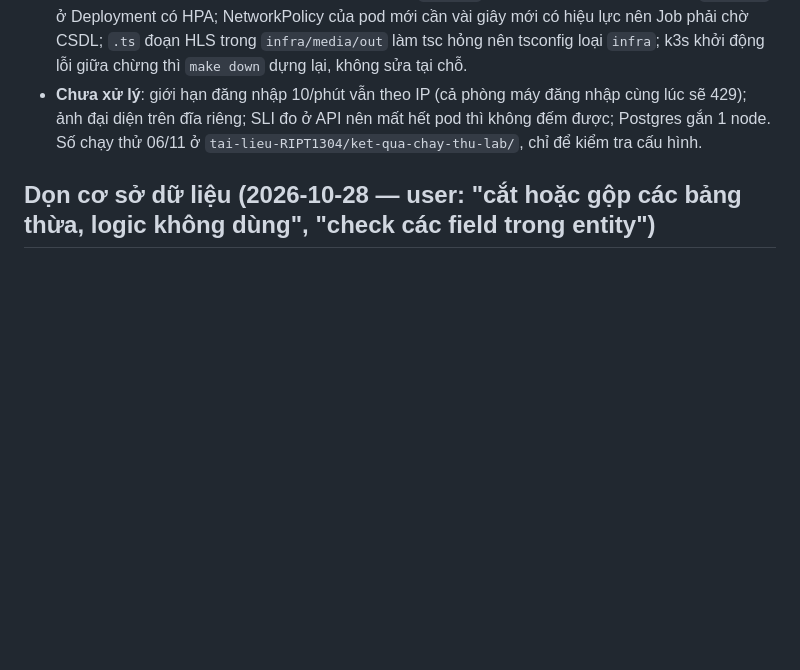
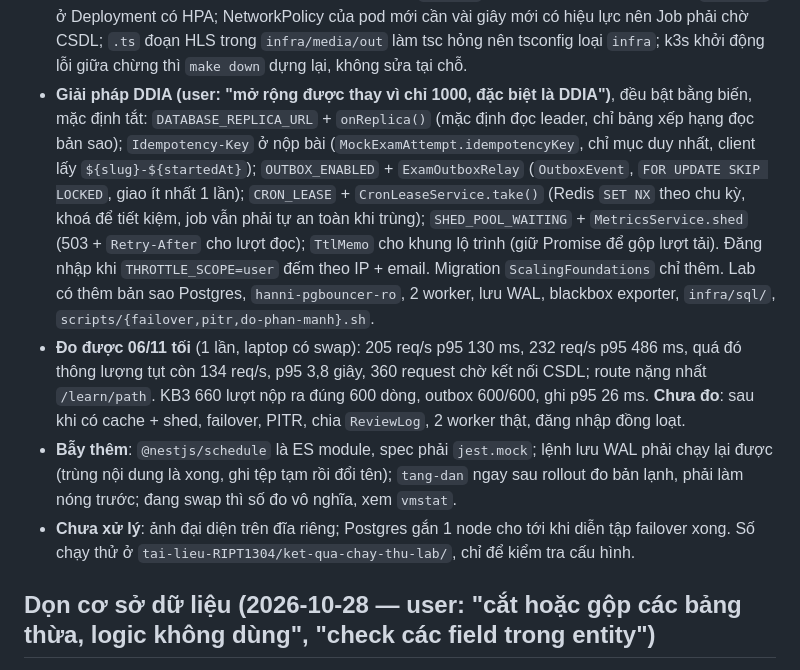
Before and after one commit to DANG-PH/hanni-server, a Markdown page: CLAUDE.md, the part around the change. Drawn GitHub-style; blank space fills up the shorter version.

Commit message:
docs: ghi lại giải pháp DDIA và số đo trên lab

```diff
--- a/CLAUDE.md
+++ b/CLAUDE.md
@@ -18,8 +18,16 @@ chính thức, `kubectl` qua `infra/scripts/kubectl`, k6/ffmpeg/python đều ch
   `@opentelemetry/api` của app và SDK phải cùng bản, app mới hơn thì nhận bản rỗng, log mất `traceId` mà không báo lỗi; không khai `replicas` ở Deployment có HPA;
   NetworkPolicy của pod mới cần vài giây mới có hiệu lực nên Job phải chờ CSDL; `.ts` đoạn HLS trong `infra/media/out` làm tsc hỏng nên tsconfig loại `infra`;
   k3s khởi động lỗi giữa chừng thì `make down` dựng lại, không sửa tại chỗ.
-- **Chưa xử lý**: giới hạn đăng nhập 10/phút vẫn theo IP (cả phòng máy đăng nhập cùng lúc sẽ 429); ảnh đại diện trên đĩa riêng; SLI đo ở API nên mất hết pod thì không đếm được;
-  Postgres gắn 1 node. Số chạy thử 06/11 ở `tai-lieu-RIPT1304/ket-qua-chay-thu-lab/`, chỉ để kiểm tra cấu hình.
+- **Giải pháp DDIA (user: "mở rộng được thay vì chỉ 1000, đặc biệt là DDIA")**, đều bật bằng biến, mặc định tắt: `DATABASE_REPLICA_URL` + `onReplica()` (mặc định đọc leader, chỉ
+  bảng xếp hạng đọc bản sao); `Idempotency-Key` ở nộp bài (`MockExamAttempt.idempotencyKey`, chỉ mục duy nhất, client lấy `${slug}-${startedAt}`); `OUTBOX_ENABLED` + `ExamOutboxRelay`
+  (`OutboxEvent`, `FOR UPDATE SKIP LOCKED`, giao ít nhất 1 lần); `CRON_LEASE` + `CronLeaseService.take()` (Redis `SET NX` theo chu kỳ, khoá để tiết kiệm, job vẫn phải tự an toàn khi trùng);
+  `SHED_POOL_WAITING` + `MetricsService.shed` (503 + `Retry-After` cho lượt đọc); `TtlMemo` cho khung lộ trình (giữ Promise để gộp lượt tải). Đăng nhập khi `THROTTLE_SCOPE=user` đếm theo IP + email.
+  Migration `ScalingFoundations` chỉ thêm. Lab có thêm bản sao Postgres, `hanni-pgbouncer-ro`, 2 worker, lưu WAL, blackbox exporter, `infra/sql/`, `scripts/{failover,pitr,do-phan-manh}.sh`.
+- **Đo được 06/11 tối** (1 lần, laptop có swap): 205 req/s p95 130 ms, 232 req/s p95 486 ms, quá đó thông lượng tụt còn 134 req/s, p95 3,8 giây, 360 request chờ kết nối CSDL; route nặng nhất
+  `/learn/path`. KB3 660 lượt nộp ra đúng 600 dòng, outbox 600/600, ghi p95 26 ms. **Chưa đo**: sau khi có cache + shed, failover, PITR, chia `ReviewLog`, 2 worker thật, đăng nhập đồng loạt.
+- **Bẫy thêm**: `@nestjs/schedule` là ES module, spec phải `jest.mock`; lệnh lưu WAL phải chạy lại được (trùng nội dung là xong, ghi tệp tạm rồi đổi tên); `tang-dan` ngay sau rollout đo bản lạnh, phải làm nóng trước;
+  đang swap thì số đo vô nghĩa, xem `vmstat`.
+- **Chưa xử lý**: ảnh đại diện trên đĩa riêng; Postgres gắn 1 node cho tới khi diễn tập failover xong. Số chạy thử ở `tai-lieu-RIPT1304/ket-qua-chay-thu-lab/`, chỉ để kiểm tra cấu hình.
 
 ## Dọn cơ sở dữ liệu (2026-10-28 — user: "cắt hoặc gộp các bảng thừa, logic không dùng", "check các field trong entity")
 Còn **42 bảng**, bảng/cột nào cũng có code đọc hoặc ghi thật. Migration `1792700000000-DropUnusedTables` (KHÔNG hoàn tác —
```
